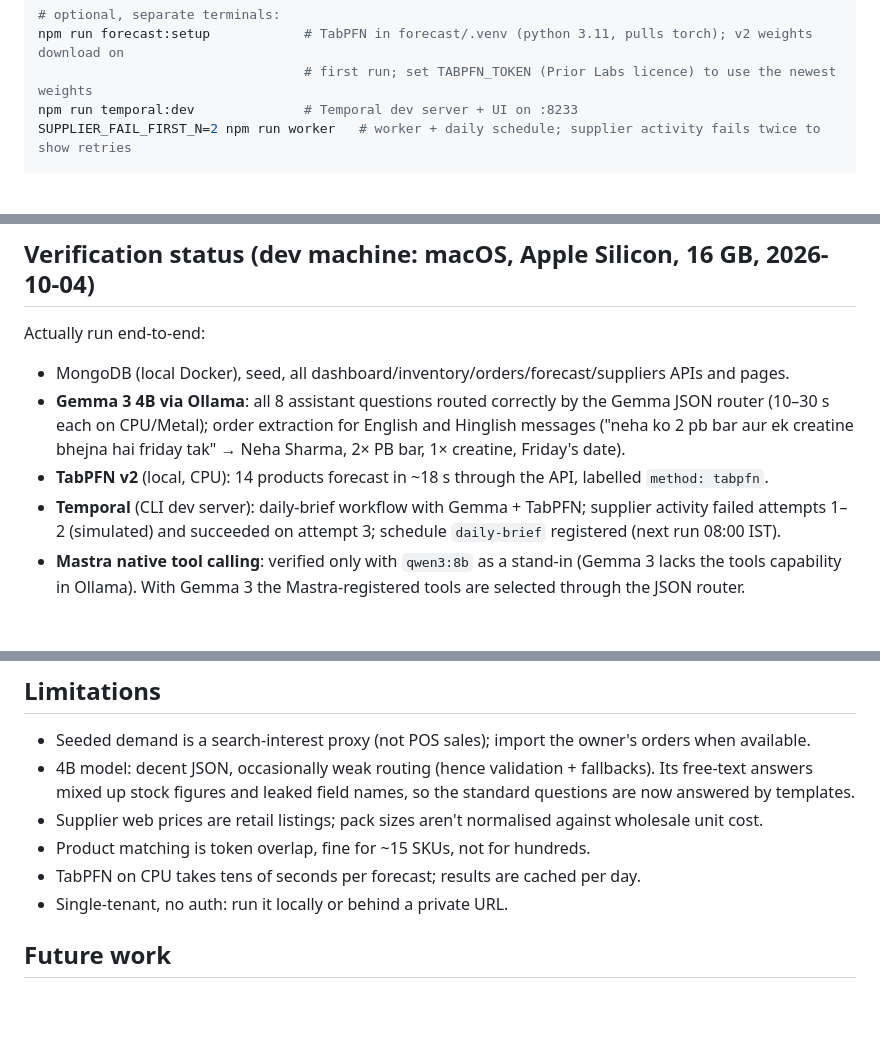
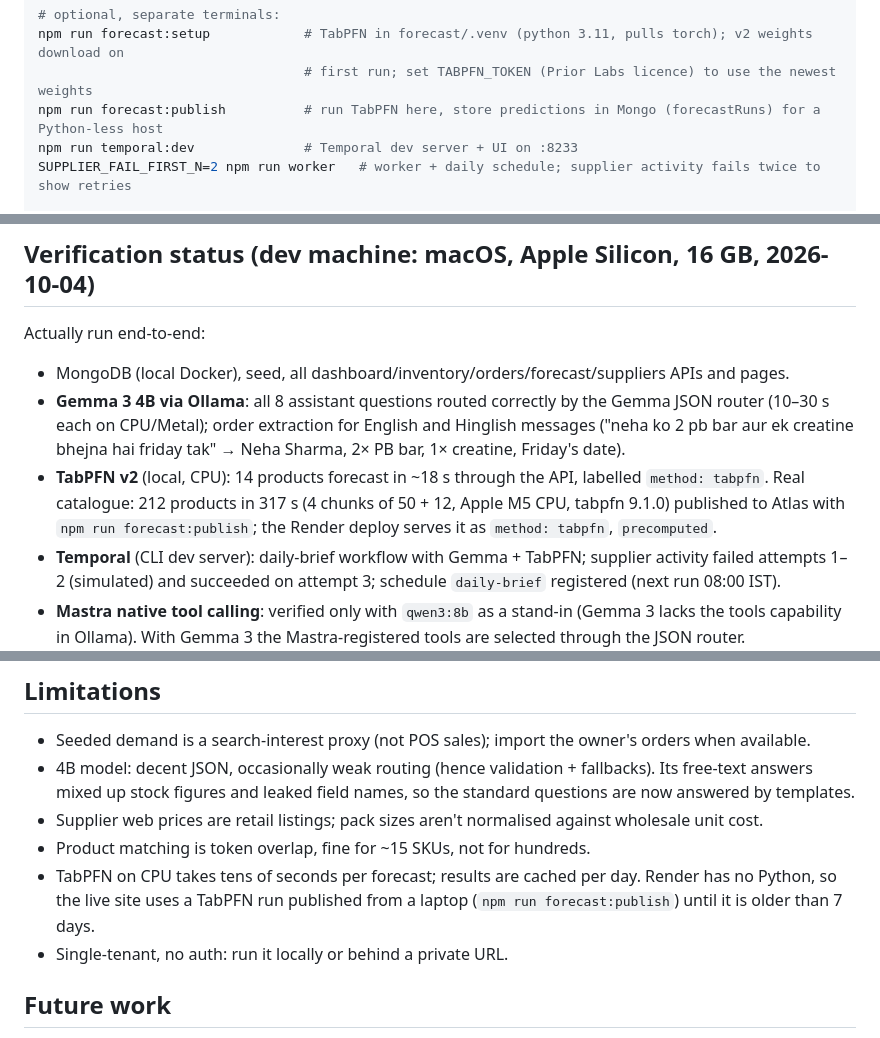
Before and after one commit to CodewithJha/nivara, a Markdown page: README.md, 3 parts joined by grey strips. Rendered like a GitHub page; blank space fills up the shorter version.

Commit message:
docs(forecast): publishing TabPFN runs for the Python-less Render deploy

```diff
--- a/README.md
+++ b/README.md
@@ -66,6 +66,7 @@ npm start                         # http://localhost:3000
 # optional, separate terminals:
 npm run forecast:setup            # TabPFN in forecast/.venv (python 3.11, pulls torch); v2 weights download on
                                   # first run; set TABPFN_TOKEN (Prior Labs licence) to use the newest weights
+npm run forecast:publish          # run TabPFN here, store predictions in Mongo (forecastRuns) for a Python-less host
 npm run temporal:dev              # Temporal dev server + UI on :8233
 SUPPLIER_FAIL_FIRST_N=2 npm run worker   # worker + daily schedule; supplier activity fails twice to show retries
 
@@ -154,7 +156,9 @@ Actually run end-to-end:
 - **Gemma 3 4B via Ollama**: all 8 assistant questions routed correctly by the Gemma JSON router
   (10–30 s each on CPU/Metal); order extraction for English and Hinglish messages
   ("neha ko 2 pb bar aur ek creatine bhejna hai friday tak" → Neha Sharma, 2× PB bar, 1× creatine, Friday's date).
-- **TabPFN v2** (local, CPU): 14 products forecast in ~18 s through the API, labelled `method: tabpfn`.
+- **TabPFN v2** (local, CPU): 14 products forecast in ~18 s through the API, labelled `method: tabpfn`. Real catalogue:
+  212 products in 317 s (4 chunks of 50 + 12, Apple M5 CPU, tabpfn 9.1.0) published to Atlas with `npm run forecast:publish`;
+  the Render deploy serves it as `method: tabpfn`, `precomputed`.
 - **Temporal** (CLI dev server): daily-brief workflow with Gemma + TabPFN; supplier activity failed attempts 1–2
   (simulated) and succeeded on attempt 3; schedule `daily-brief` registered (next run 08:00 IST).
 - **Mastra native tool calling**: verified only with `qwen3:8b` as a stand-in (Gemma 3 lacks the tools capability
@@ -186,7 +190,8 @@ Google Trends→proxy weekly demand into Atlas (ops) + Tiger (analytics). Owner
   stock figures and leaked field names, so the standard questions are now answered by templates.
 - Supplier web prices are retail listings; pack sizes aren't normalised against wholesale unit cost.
 - Product matching is token overlap, fine for ~15 SKUs, not for hundreds.
-- TabPFN on CPU takes tens of seconds per forecast; results are cached per day.
+- TabPFN on CPU takes tens of seconds per forecast; results are cached per day. Render has no Python, so the live
+  site uses a TabPFN run published from a laptop (`npm run forecast:publish`) until it is older than 7 days.
 - Single-tenant, no auth: run it locally or behind a private URL.
 
 ## Future work
```
Also changed, not shown: other parts of README.md (+1 -0 lines), ARCHITECTURE.md (+1 -1 lines), PARTNER-INTEGRATIONS.md (+11 -1 lines).
